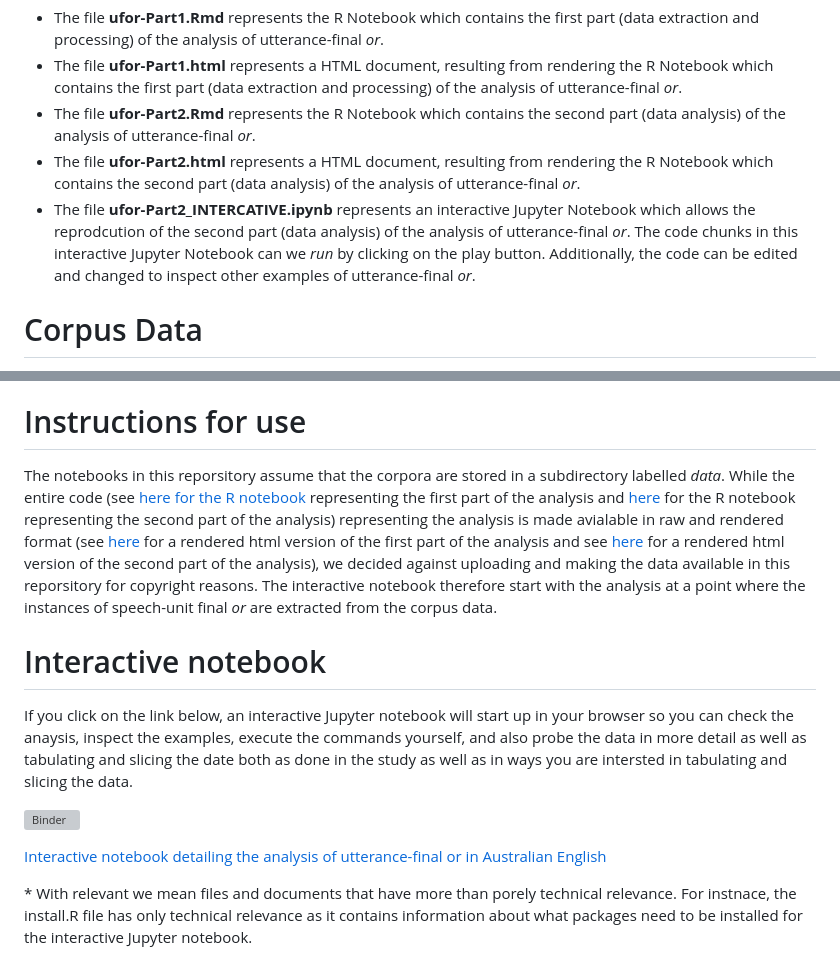
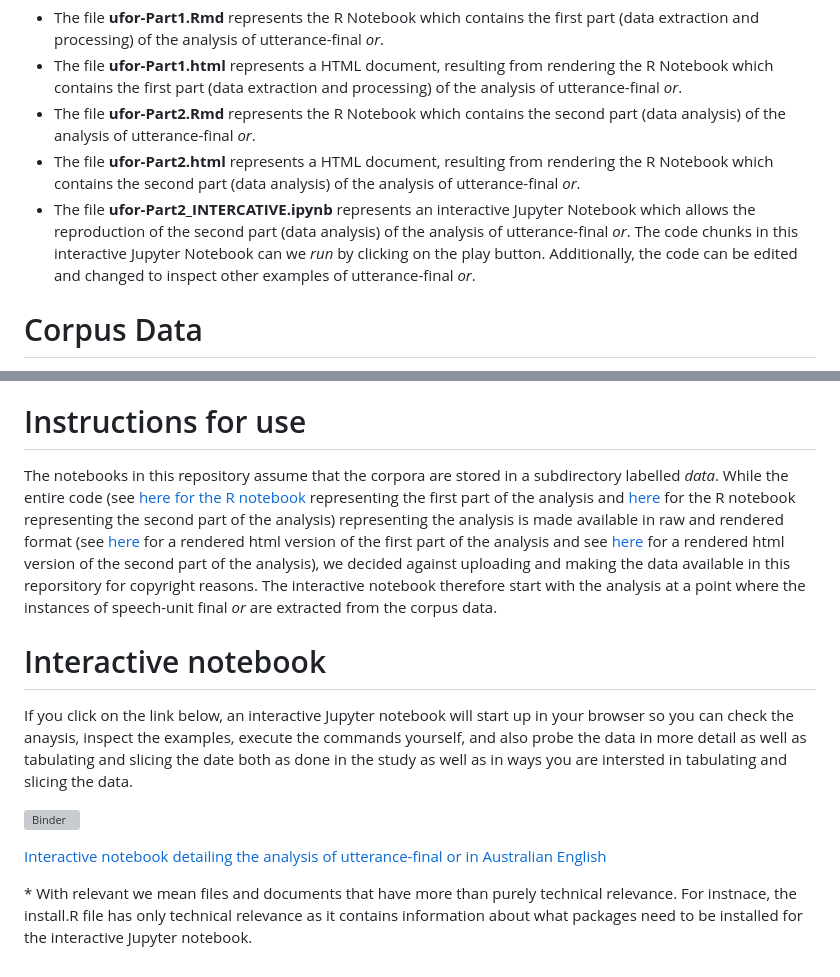
Before and after one commit to MartinSchweinberger/IJCL_ReproFinalOr, a Markdown page: README.md, 2 parts joined by grey strips. GitHub-like rendering; grey boxes are pictures that could not be loaded.

```diff
--- a/README.md
+++ b/README.md
@@ -8,7 +8,7 @@ Overview of the relevant\* contents of this repository
 + The file **ufor-Part1.html** represents a HTML document, resulting from rendering the R Notebook which contains the first part (data extraction and processing) of the analysis of utterance-final *or*.
 + The file **ufor-Part2.Rmd** represents the R Notebook which contains the second part (data analysis) of the analysis of utterance-final *or*.
 + The file **ufor-Part2.html** represents a HTML document, resulting from rendering the R Notebook which contains the second part (data analysis) of the analysis of utterance-final *or*.
-+ The file **ufor-Part2_INTERCATIVE.ipynb** represents an interactive Jupyter Notebook which allows the reprodcution of the second part (data analysis) of the analysis of utterance-final *or*. The code chunks in this  interactive Jupyter Notebook can we *run* by clicking on the play button. Additionally, the code can be edited and changed to inspect other examples of utterance-final *or*.
++ The file **ufor-Part2_INTERCATIVE.ipynb** represents an interactive Jupyter Notebook which allows the reproduction of the second part (data analysis) of the analysis of utterance-final *or*. The code chunks in this  interactive Jupyter Notebook can we *run* by clicking on the play button. Additionally, the code can be edited and changed to inspect other examples of utterance-final *or*.
 
 # Corpus Data
 
@@ -21,7 +21,7 @@ The data for this analysis are corpora that are part of the *Australian National
 
 # Instructions for use
 
-The notebooks in this reporsitory assume that the corpora are stored in a subdirectory labelled *data*. While the entire code (see [here for the R notebook](https://github.com/MartinSchweinberger/IJCL_ReproducibilityInCorpusPragmatics/blob/main/ufor-Part1.Rmd)  representing the first part of the analysis and [here](https://github.com/MartinSchweinberger/IJCL_ReproducibilityInCorpusPragmatics/blob/main/ufor-Part2.Rmd) for the R notebook representing the second part of the analysis) representing the analysis is made avialable in raw and rendered format (see [here](https://github.com/MartinSchweinberger/IJCL_ReproducibilityInCorpusPragmatics/blob/main/ufor-Part1.html)  for a rendered html version of the first part of the analysis and see [here](https://github.com/MartinSchweinberger/IJCL_ReproducibilityInCorpusPragmatics/blob/main/ufor-Part2.html) for a rendered html version of the second part of the analysis), we decided against uploading and making the data available in this reporsitory for copyright reasons. The interactive notebook therefore start with the analysis at a point where the instances of speech-unit final *or* are extracted from the corpus data.
+The notebooks in this repository assume that the corpora are stored in a subdirectory labelled *data*. While the entire code (see [here for the R notebook](https://github.com/MartinSchweinberger/IJCL_ReproducibilityInCorpusPragmatics/blob/main/ufor-Part1.Rmd)  representing the first part of the analysis and [here](https://github.com/MartinSchweinberger/IJCL_ReproducibilityInCorpusPragmatics/blob/main/ufor-Part2.Rmd) for the R notebook representing the second part of the analysis) representing the analysis is made available in raw and rendered format (see [here](https://github.com/MartinSchweinberger/IJCL_ReproducibilityInCorpusPragmatics/blob/main/ufor-Part1.html)  for a rendered html version of the first part of the analysis and see [here](https://github.com/MartinSchweinberger/IJCL_ReproducibilityInCorpusPragmatics/blob/main/ufor-Part2.html) for a rendered html version of the second part of the analysis), we decided against uploading and making the data available in this reporsitory for copyright reasons. The interactive notebook therefore start with the analysis at a point where the instances of speech-unit final *or* are extracted from the corpus data.
 
 # Interactive notebook
 
@@ -31,4 +31,4 @@ If you click on the link below, an interactive Jupyter notebook will start up in
 
 [Interactive notebook detailing the analysis of utterance-final or in Australian English](https://mybinder.org/v2/gh/MartinSchweinberger/IJCL_ReproducibilityInCorpusPragmatics/main?labpath=ufor-Part2_INTERACTIVE.ipynb)
 
-\* With relevant we mean files and documents that have more than porely technical relevance. For instnace, the install.R file has only technical relevance as it contains information about what packages need to be installed for the interactive Jupyter notebook.
+\* With relevant we mean files and documents that have more than purely technical relevance. For instnace, the install.R file has only technical relevance as it contains information about what packages need to be installed for the interactive Jupyter notebook.
```
